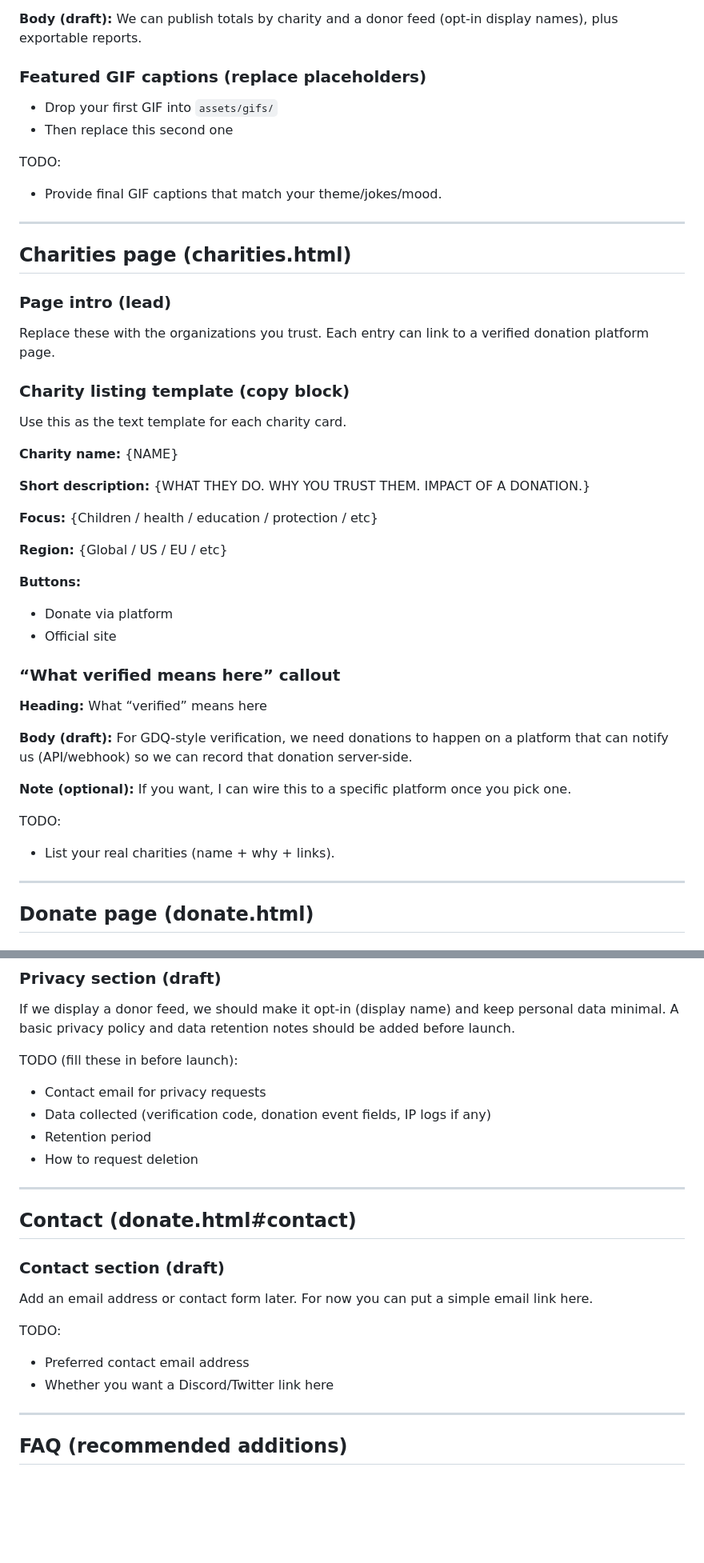
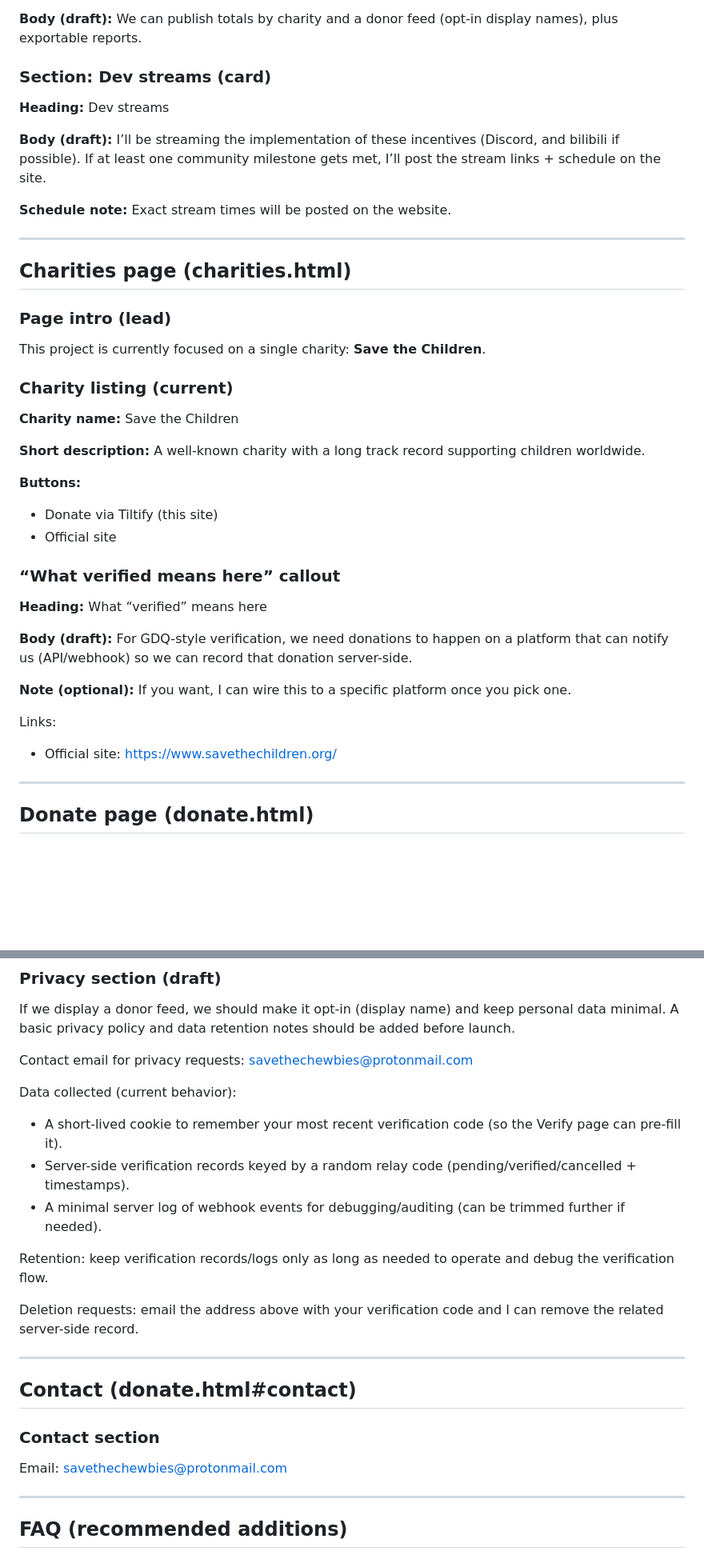
Before and after one commit to Unknof/SavetheChewbies, a Markdown page: docs/website-copy.md, 2 parts joined by grey strips. Shown at 80% size. GitHub-like rendering; blank space fills up the shorter version.

```diff
--- a/docs/website-copy.md
+++ b/docs/website-copy.md
@@ -108,34 +105,32 @@ Best option at small scale: use a donation platform that provides an API/webhook
 **Body (draft):**
 We can publish totals by charity and a donor feed (opt-in display names), plus exportable reports.
 
-### Featured GIF captions (replace placeholders)
-- Drop your first GIF into `assets/gifs/`
-- Then replace this second one
+### Section: Dev streams (card)
+**Heading:** Dev streams
 
-TODO:
-- Provide final GIF captions that match your theme/jokes/mood.
+**Body (draft):**
+I’ll be streaming the implementation of these incentives (Discord, and bilibili if possible).
+If at least one community milestone gets met, I’ll post the stream links + schedule on the site.
+
+**Schedule note:**
+Exact stream times will be posted on the website.
 
 ---
 
 ## Charities page (charities.html)
 
 ### Page intro (lead)
-Replace these with the organizations you trust. Each entry can link to a verified donation platform page.
+This project is currently focused on a single charity: **Save the Children**.
 
-### Charity listing template (copy block)
-Use this as the text template for each charity card.
+### Charity listing (current)
 
-**Charity name:** {NAME}
+**Charity name:** Save the Children
 
 **Short description:**
-{WHAT THEY DO. WHY YOU TRUST THEM. IMPACT OF A DONATION.}
-
-**Focus:** {Children / health / education / protection / etc}
-
-**Region:** {Global / US / EU / etc}
+A well-known charity with a long track record supporting children worldwide.
 
 **Buttons:**
-- Donate via platform
+- Donate via Tiltify (this site)
 - Official site
 
 ### “What verified means here” callout
@@ -147,8 +142,9 @@ For GDQ-style verification, we need donations to happen on a platform that can n
 **Note (optional):**
 If you want, I can wire this to a specific platform once you pick one.
 
-TODO:
-- List your real charities (name + why + links).
+
+Links:
+- Official site: https://www.savethechildren.org/
 
 ---
 
@@ -259,22 +288,23 @@ Most control, best tracking, but it means you become the payment receiver and mu
 If we display a donor feed, we should make it opt-in (display name) and keep personal data minimal.
 A basic privacy policy and data retention notes should be added before launch.
 
-TODO (fill these in before launch):
-- Contact email for privacy requests
-- Data collected (verification code, donation event fields, IP logs if any)
-- Retention period
-- How to request deletion
+Contact email for privacy requests: savethechewbies@protonmail.com
+
+Data collected (current behavior):
+- A short-lived cookie to remember your most recent verification code (so the Verify page can pre-fill it).
+- Server-side verification records keyed by a random relay code (pending/verified/cancelled + timestamps).
+- A minimal server log of webhook events for debugging/auditing (can be trimmed further if needed).
+
+Retention: keep verification records/logs only as long as needed to operate and debug the verification flow.
+
+Deletion requests: email the address above with your verification code and I can remove the related server-side record.
 
 ---
 
 ## Contact (donate.html#contact)
 
-### Contact section (draft)
-Add an email address or contact form later. For now you can put a simple email link here.
-
-TODO:
-- Preferred contact email address
-- Whether you want a Discord/Twitter link here
+### Contact section
+Email: savethechewbies@protonmail.com
 
 ---
 
```
Also changed, not shown: other parts of docs/website-copy.md (+58 -26 lines), README.md (+49 -0 lines), assets/chewbieCountProof/Game1.jpg (added), 7 other files.
